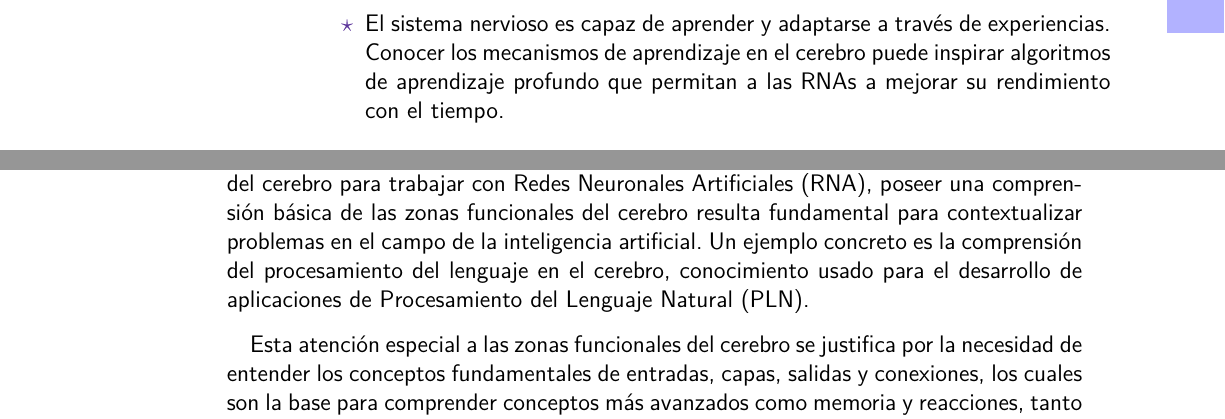
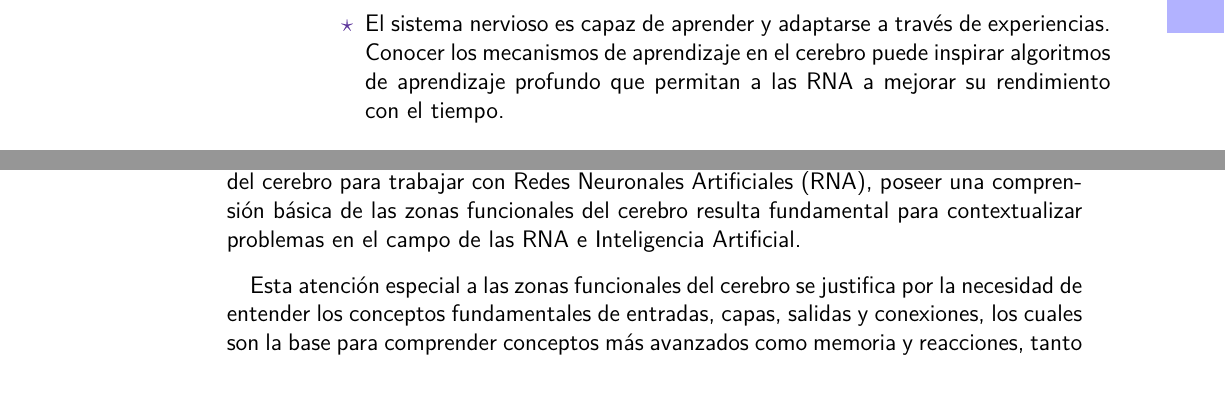
Before and after one commit to FCiencias-Equipo-Academico-2022-I/rn-libro, a LaTeX book (RN.tex, which reads secciones/Antecedentes/Neuronabiologica/SistemaNervioso.tex): two parts of pages 11 and 14 of 61, joined at a grey line, cut so that both start at the same text, the shorter picture padded with empty space. The pictures show the PDF file RN.pdf that the author committed with the source.

Commit message:
siglas RNA o RNAs

```diff
--- a/secciones/Antecedentes/Neuronabiologica/SistemaNervioso.tex
+++ b/secciones/Antecedentes/Neuronabiologica/SistemaNervioso.tex
@@ -12,7 +12,7 @@ Conocer los pricipales componentes del sistema nervioso es esencial para el desa
     \end{itemize}
  \item Aprendizaje y Adaptación:
     \begin{itemize}
-    \item El sistema nervioso es capaz de aprender y adaptarse a través de experiencias. Conocer los mecanismos de aprendizaje en el cerebro puede inspirar algoritmos de aprendizaje profundo que permitan a las RNAs a mejorar su rendimiento con el tiempo.
+    \item El sistema nervioso es capaz de aprender y adaptarse a través de experiencias. Conocer los mecanismos de aprendizaje en el cerebro puede inspirar algoritmos de aprendizaje profundo que permitan a las RNA a mejorar su rendimiento con el tiempo.
     \end{itemize}
  \item Optimización de Rendimiento:
     \begin{itemize}
@@ -95,6 +95,6 @@ Una vez llege la señal con la codificación de todas las capas por las que paso
 
 En este contexto, las áreas unimodales y heteromodales están más involucradas en la elaboración perceptual y la planificación motora, mientras que las áreas paralímbicas desempeñan un papel crítico en canalizar la emoción y la motivación hacia objetivos intrapsíquicos y extrapersonales relevantes para el comportamiento. Este mapa funcional del córtex cerebral proporciona la plantilla básica para vincular la sensación con la cognición en el cerebro de primates.
 
-Cabe destacar que, si bien no es imprescindible contar con un conocimiento profundo del cerebro para trabajar con Redes Neuronales Artificiales (RNA), poseer una comprensión básica de las zonas funcionales del cerebro resulta fundamental para contextualizar problemas en el campo de la inteligencia artificial. Un ejemplo concreto es la comprensión del procesamiento del lenguaje en el cerebro, conocimiento usado para el desarrollo de aplicaciones de Procesamiento del Lenguaje Natural (PLN).
+Cabe destacar que, si bien no es imprescindible contar con un conocimiento profundo del cerebro para trabajar con Redes Neuronales Artificiales (RNA), poseer una comprensión básica de las zonas funcionales del cerebro resulta fundamental para contextualizar problemas en el campo de las RNA e Inteligencia Artificial.
 
 Esta atención especial a las zonas funcionales del cerebro se justifica por la necesidad de entender los conceptos fundamentales de entradas, capas, salidas y conexiones, los cuales son la base para comprender conceptos más avanzados como memoria y reacciones, tanto inmediatas como a largo plazo. Estos últimos conceptos son especialmente relevantes en modelos específicos, como las RNA de memoria a corto y largo plazo (LSTM, por sus siglas en inglés Long Short Time Memory) y las RNA con Unidad Recurrente con Puertas (GRU, por sus siglas en inglés Gate Recurrent Unit)  que se estudiarán detenidamente en etapas posteriores del curso.
```
Also changed, not shown: RN.pdf, secciones/Antecedentes/Neuronabiologica/SistemaNervioso.tex (2 more changed lines).
